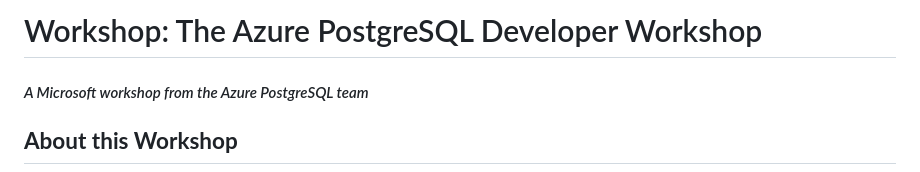
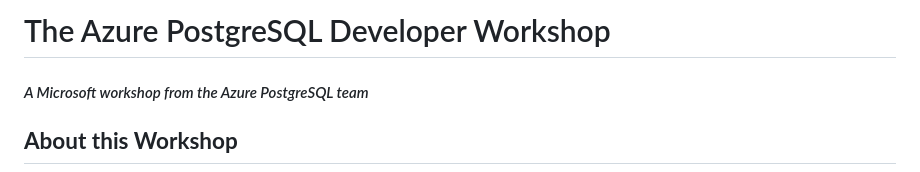
Before and after one commit to microsoft/azure_pg_dev_workshop, a Markdown page: README.md, the part around the change. Rendered like a GitHub page.

```diff
--- a/README.md
+++ b/README.md
@@ -1,4 +1,4 @@
-# Workshop: The Azure PostgreSQL Developer Workshop
+# The Azure PostgreSQL Developer Workshop
 
 #### <i>A Microsoft workshop from the Azure PostgreSQL team</i>
 
```
